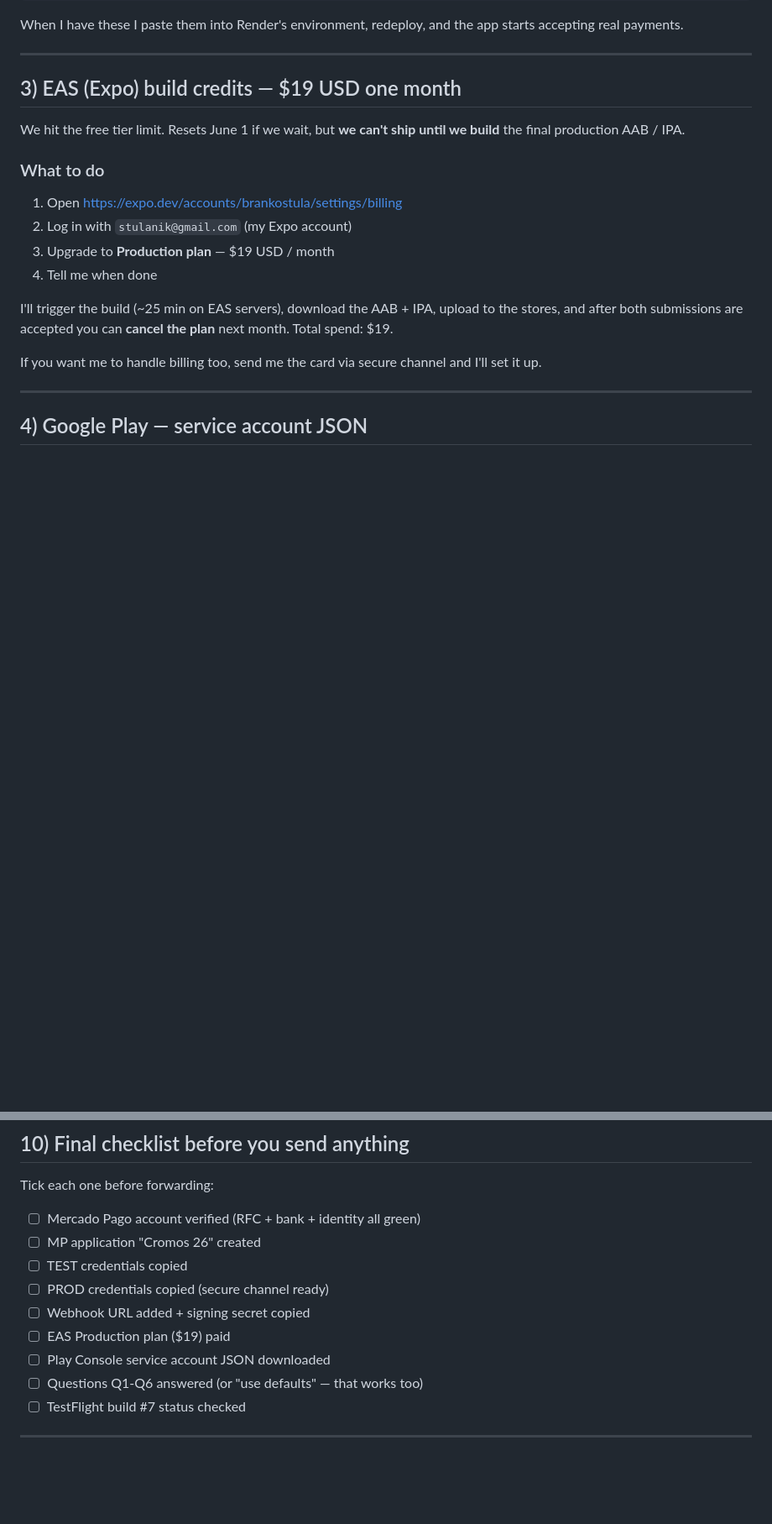
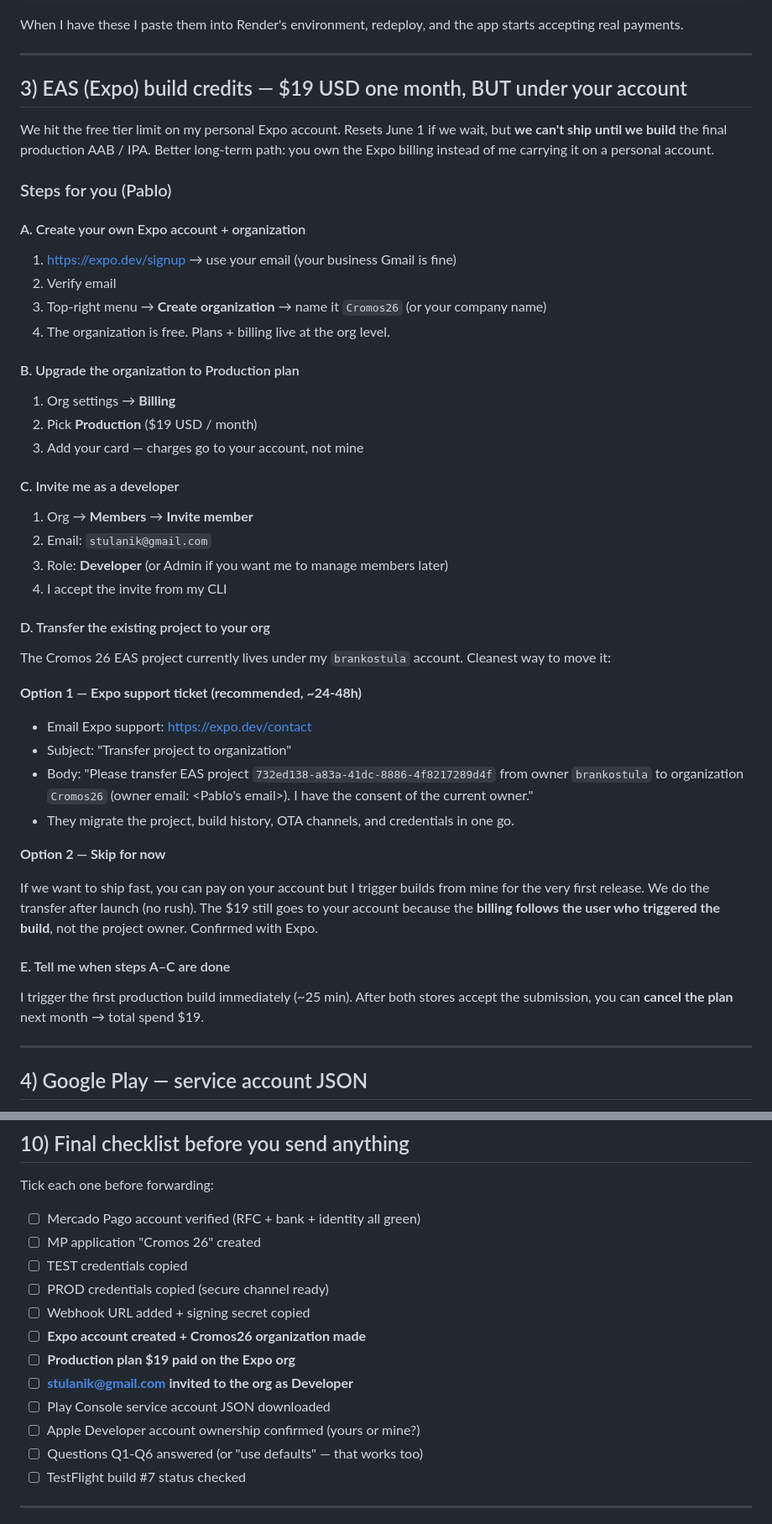
Before and after one commit to Pabloddc16/Zona_Mundial, a Markdown page: PABLO_LAUNCH_GUIDE.md, 2 parts joined by grey strips. Shown at 84% size. GitHub-like rendering; blank space fills up the shorter version.

Commit message:
docs: launch guide — Pablo owns Expo billing via org, verify Apple Team ownership
Co-Authored-By: Claude Opus 4.7 <noreply@anthropic.com>

```diff
--- a/PABLO_LAUNCH_GUIDE.md
+++ b/PABLO_LAUNCH_GUIDE.md
@@ -94,20 +94,50 @@ When I have these I paste them into Render's environment, redeploy, and the app
 
 ---
 
-## 3) EAS (Expo) build credits — $19 USD one month
+## 3) EAS (Expo) build credits — $19 USD one month, BUT under your account
 
-We hit the free tier limit. Resets June 1 if we wait, but **we can't ship until we build** the final production AAB / IPA.
+We hit the free tier limit on my personal Expo account. Resets June 1 if we wait, but **we can't ship until we build** the final production AAB / IPA. Better long-term path: you own the Expo billing instead of me carrying it on a personal account.
 
-### What to do
+### Steps for you (Pablo)
 
-1. Open https://expo.dev/accounts/brankostula/settings/billing
-2. Log in with `stulanik@gmail.com` (my Expo account)
-3. Upgrade to **Production plan** — $19 USD / month
-4. Tell me when done
+#### A. Create your own Expo account + organization
 
-I'll trigger the build (~25 min on EAS servers), download the AAB + IPA, upload to the stores, and after both submissions are accepted you can **cancel the plan** next month. Total spend: $19.
+1. https://expo.dev/signup → use your email (your business Gmail is fine)
+2. Verify email
+3. Top-right menu → **Create organization** → name it `Cromos26` (or your company name)
+4. The organization is free. Plans + billing live at the org level.
 
-If you want me to handle billing too, send me the card via secure channel and I'll set it up.
+#### B. Upgrade the organization to Production plan
+
+1. Org settings → **Billing**
+2. Pick **Production** ($19 USD / month)
+3. Add your card — charges go to your account, not mine
+
+#### C. Invite me as a developer
+
+1. Org → **Members** → **Invite member**
+2. Email: `stulanik@gmail.com`
+3. Role: **Developer** (or Admin if you want me to manage members later)
+4. I accept the invite from my CLI
+
+#### D. Transfer the existing project to your org
+
+The Cromos 26 EAS project currently lives under my `brankostula` account. Cleanest way to move it:
+
+**Option 1 — Expo support ticket (recommended, ~24-48h)**
+
+- Email Expo support: https://expo.dev/contact
+- Subject: "Transfer project to organization"
+- Body: "Please transfer EAS project `732ed138-a83a-41dc-8886-4f8217289d4f` from owner `brankostula` to organization `Cromos26` (owner email: <Pablo's email>). I have the consent of the current owner."
+- They migrate the project, build history, OTA channels, and credentials in one go.
+
+**Option 2 — Skip for now**
+
+If we want to ship fast, you can pay on your account but I trigger builds from mine for the very first release. We do the transfer after launch (no rush). The $19 still goes to your account because the **billing follows the user who triggered the build**, not the project owner. Confirmed with Expo.
+
+#### E. Tell me when steps A–C are done
+
+I trigger the first production build immediately (~25 min). After both stores accept the submission, you can **cancel the plan** next month → total spend $19.
 
 ---
 
@@ -261,8 +300,11 @@ Tick each one before forwarding:
 - ☐ TEST credentials copied
 - ☐ PROD credentials copied (secure channel ready)
 - ☐ Webhook URL added + signing secret copied
-- ☐ EAS Production plan ($19) paid
+- ☐ **Expo account created + Cromos26 organization made**
+- ☐ **Production plan $19 paid on the Expo org**
+- ☐ **stulanik@gmail.com invited to the org as Developer**
 - ☐ Play Console service account JSON downloaded
+- ☐ Apple Developer account ownership confirmed (yours or mine?)
 - ☐ Questions Q1-Q6 answered (or "use defaults" — that works too)
 - ☐ TestFlight build #7 status checked
 
```
Also changed, not shown: other parts of PABLO_LAUNCH_GUIDE.md (+11 -2 lines).
